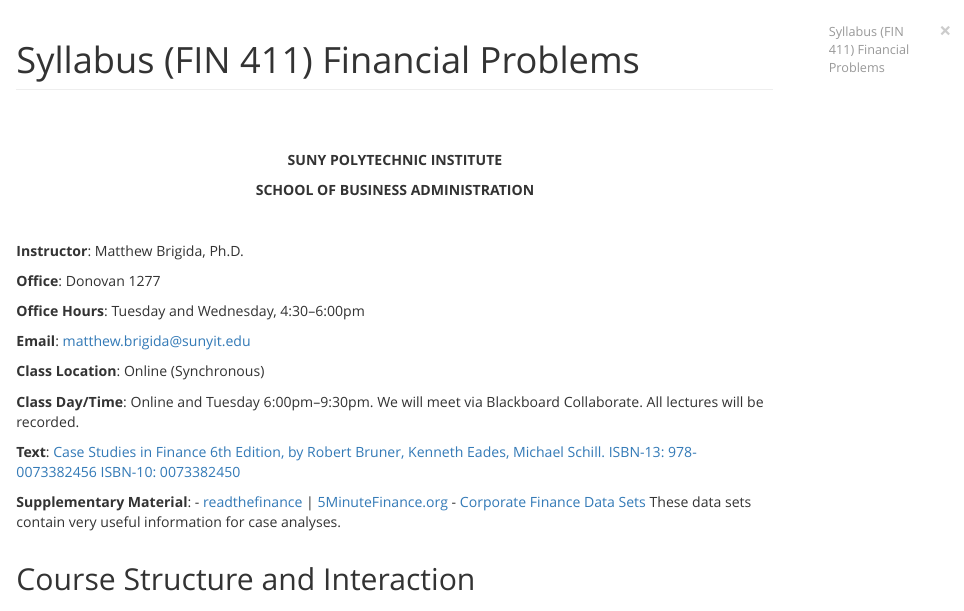
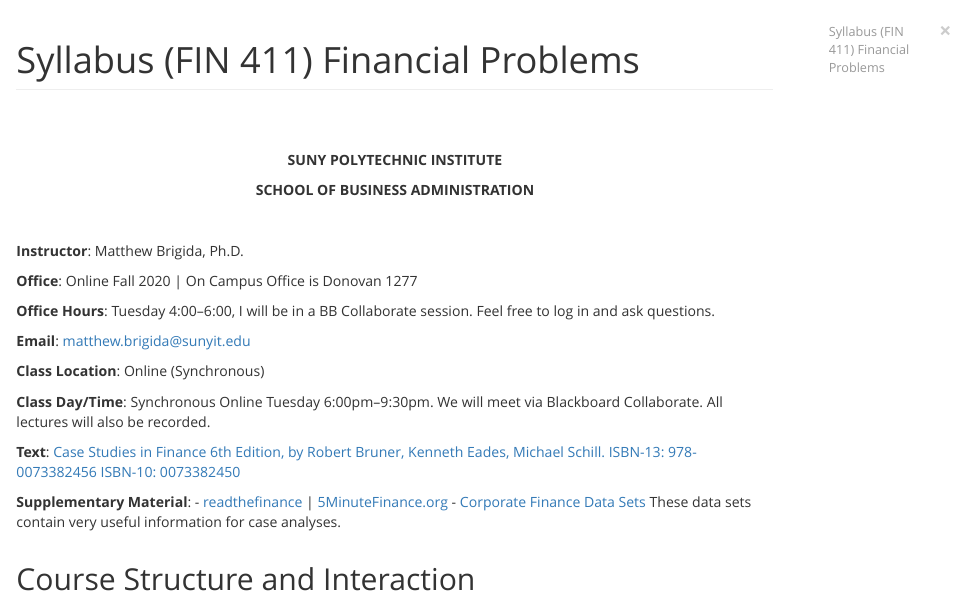
Before and after one commit to Matt-Brigida/FIN_411_syllabus, an R Markdown document (index.Rmd): the page in a window 1100 px wide, from its top. The pictures show the output file index.html that the author committed with the source, opened offline.

Commit message:
fall 2020

```diff
--- a/index.Rmd
+++ b/index.Rmd
@@ -34,15 +34,15 @@ opts_knit$set(width=75)
 <br>
 **Instructor**: Matthew Brigida, Ph.D.
 
-**Office**: Donovan 1277
+**Office**: Online Fall 2020 | On Campus Office is Donovan 1277
 
-**Office Hours**: Tuesday and Wednesday, 4:30--6:00pm
+**Office Hours**: Tuesday 4:00--6:00, I will be in a BB Collaborate session.  Feel free to log in and ask questions.
 
 **Email**:  matthew.brigida@sunyit.edu
 
 **Class Location**:  Online (Synchronous)
 
-**Class Day/Time**: Online and Tuesday  6:00pm--9:30pm.  We will meet via Blackboard Collaborate. All lectures will be recorded.
+**Class Day/Time**: Synchronous Online Tuesday  6:00pm--9:30pm.  We will meet via Blackboard Collaborate. All lectures will also be recorded.
 
 **Text**: [Case Studies in Finance 6th Edition, by Robert Bruner, Kenneth Eades, Michael Schill. ISBN-13: 978-0073382456 ISBN-10: 0073382450](https://www.amazon.com/dp/0073382450/ref=cm_sw_r_em_apa_i_Tm1fBbR1CT3EV)
 
```
Also changed, not shown: fall_2020.pdf (added), index.html.
